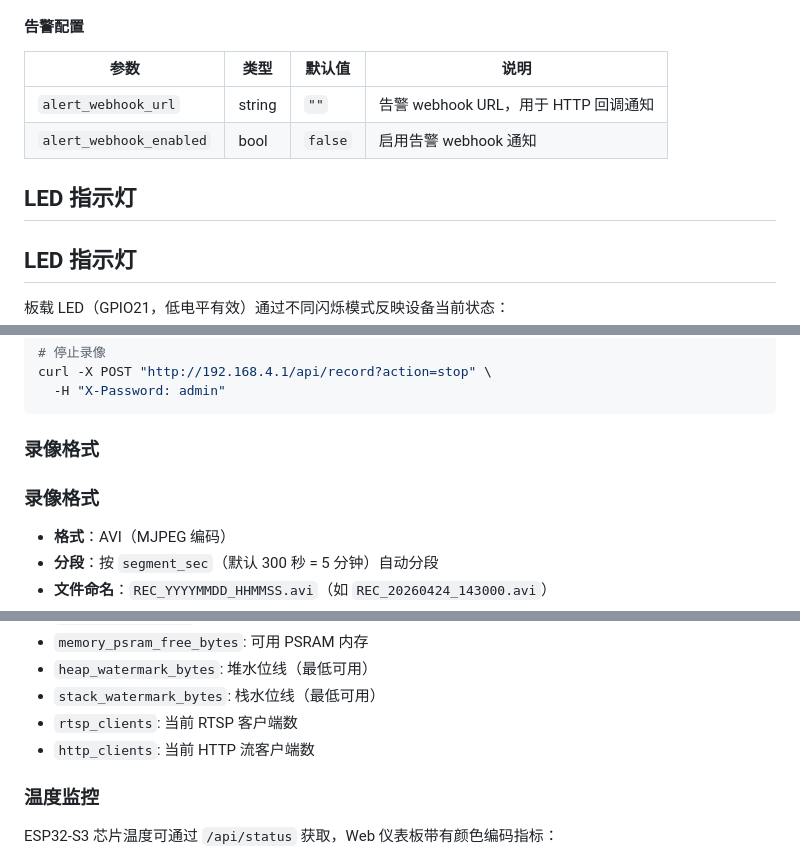
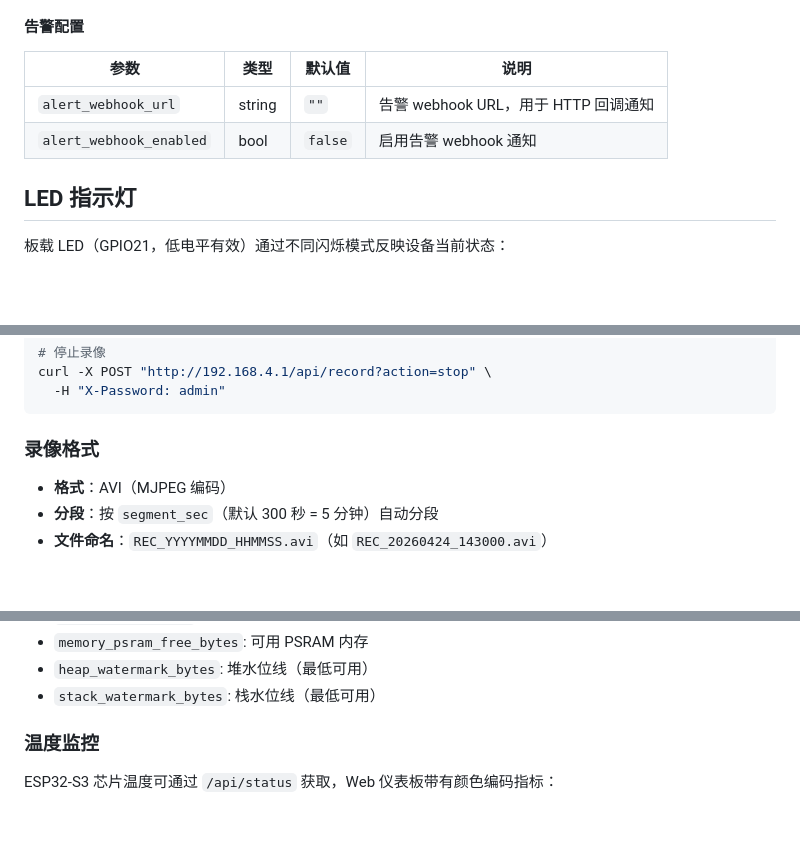
Before and after one commit to Mi-Bee-Studio/seeed-esp32s3-cam, a Markdown page: docs/zh/user-guide.md, 3 parts joined by grey strips. Drawn GitHub-style; blank space fills up the shorter version.

```diff
--- a/docs/zh/user-guide.md
+++ b/docs/zh/user-guide.md
@@ -157,7 +157,6 @@ curl -X POST http://192.168.4.1/api/config \
 | `alert_webhook_url` | string | `""` | 告警 webhook URL，用于 HTTP 回调通知 |
 | `alert_webhook_enabled` | bool | `false` | 启用告警 webhook 通知 |
 
-## LED 指示灯
 ## LED 指示灯
 
 板载 LED（GPIO21，低电平有效）通过不同闪烁模式反映设备当前状态：
@@ -219,7 +218,6 @@ curl -X POST "http://192.168.4.1/api/record?action=stop" \
 
 ### 录像格式
 
-### 录像格式
 
 - **格式**：AVI（MJPEG 编码）
 - **分段**：按 `segment_sec`（默认 300 秒 = 5 分钟）自动分段
@@ -557,8 +542,6 @@ curl http://192.168.4.1/metrics
 - `memory_psram_free_bytes`: 可用 PSRAM 内存
 - `heap_watermark_bytes`: 堆水位线（最低可用）
 - `stack_watermark_bytes`: 栈水位线（最低可用）
-- `rtsp_clients`: 当前 RTSP 客户端数
-- `http_clients`: 当前 HTTP 流客户端数
 
 ### 温度监控
 
```
Also changed, not shown: other parts of docs/zh/user-guide.md (+15 -28 lines), docs/en/user-guide.md (+16 -31 lines).
